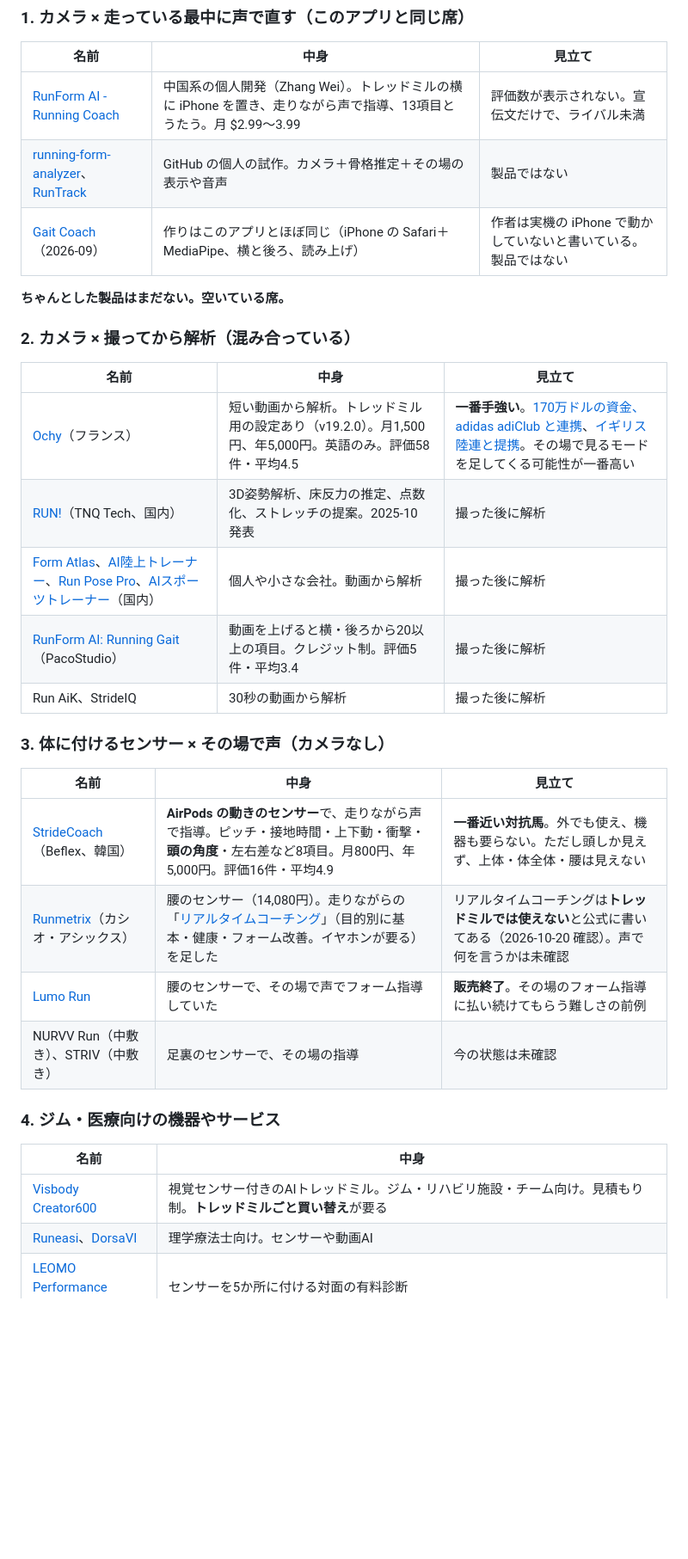
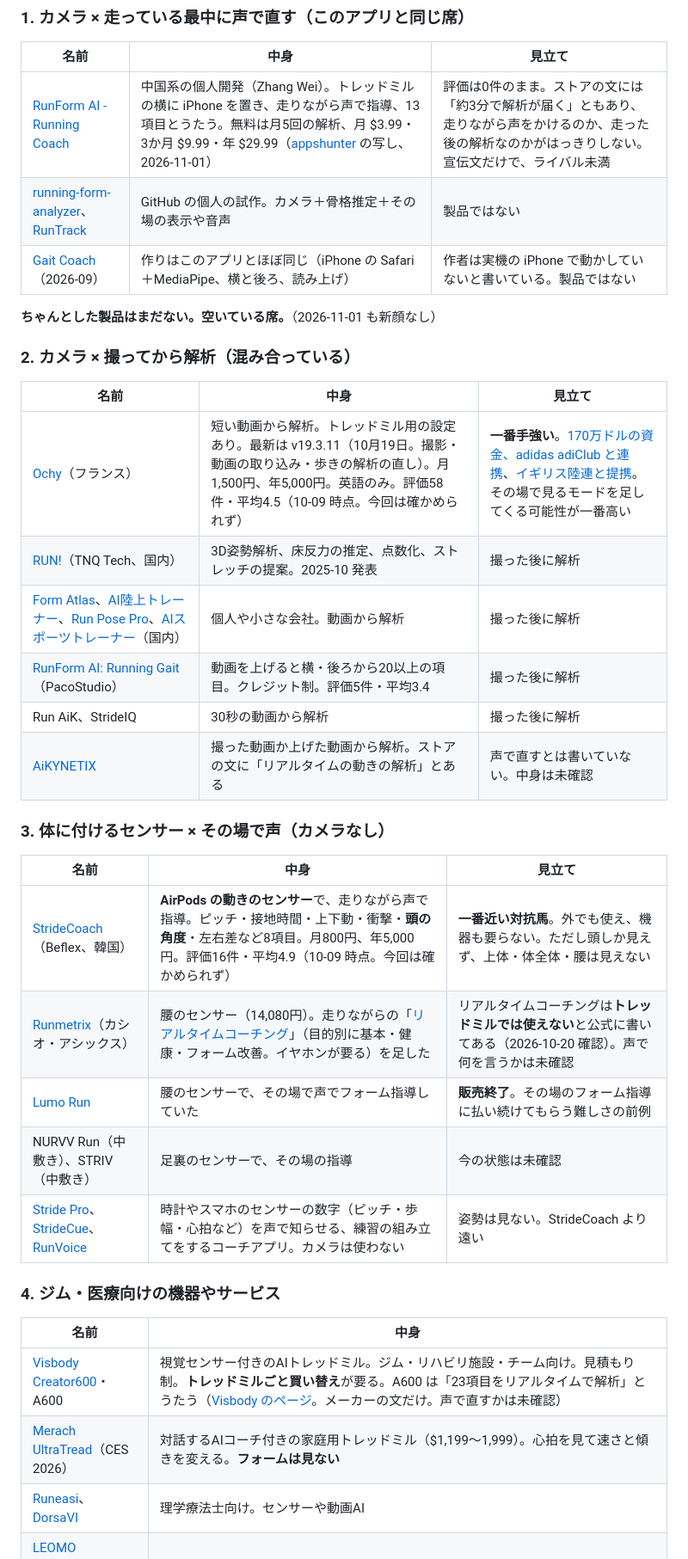
Before and after one commit to LIVINGCOLOUR/run-form-coach, a Markdown page: docs/competitors.md, the part around one of its changes. Shown at 86% size. Drawn GitHub-style; blank space fills up the shorter version.

```diff
--- a/docs/competitors.md
+++ b/docs/competitors.md
@@ -16,36 +16,39 @@
 
 | 名前 | 中身 | 見立て |
 |---|---|---|
-| [RunForm AI - Running Coach](https://apps.apple.com/app/id6763226958) | 中国系の個人開発（Zhang Wei）。トレッドミルの横に iPhone を置き、走りながら声で指導、13項目とうたう。月 $2.99〜3.99 | 評価数が表示されない。宣伝文だけで、ライバル未満 |
+| [RunForm AI - Running Coach](https://apps.apple.com/app/id6763226958) | 中国系の個人開発（Zhang Wei）。トレッドミルの横に iPhone を置き、走りながら声で指導、13項目とうたう。無料は月5回の解析、月 $3.99・3か月 $9.99・年 $29.99（[appshunter](https://appshunter.io/ios/app/runform-ai-running-coach/id6763226958) の写し、2026-11-01） | 評価は0件のまま。ストアの文には「約3分で解析が届く」ともあり、走りながら声をかけるのか、走った後の解析なのかがはっきりしない。宣伝文だけで、ライバル未満 |
 | [running-form-analyzer](https://github.com/henryczup/running-form-analyzer)、[RunTrack](https://github.com/DrDraesel/runtrack) | GitHub の個人の試作。カメラ＋骨格推定＋その場の表示や音声 | 製品ではない |
 | [Gait Coach](https://github.com/mihirk460/gait_analysis)（2026-09） | 作りはこのアプリとほぼ同じ（iPhone の Safari＋MediaPipe、横と後ろ、読み上げ） | 作者は実機の iPhone で動かしていないと書いている。製品ではない |
 
-**ちゃんとした製品はまだない。空いている席。**
+**ちゃんとした製品はまだない。空いている席。**（2026-11-01 も新顔なし）
 
 ### 2. カメラ × 撮ってから解析（混み合っている）
 
 | 名前 | 中身 | 見立て |
 |---|---|---|
-| [Ochy](https://apps.apple.com/jp/app/running-gait-analysis-ochy/id1531481638)（フランス） | 短い動画から解析。トレッドミル用の設定あり（v19.2.0）。月1,500円、年5,000円。英語のみ。評価58件・平均4.5 | **一番手強い**。[170万ドルの資金、adidas adiClub と連携](https://www.businesswire.com/news/home/20250219340484/en/AI-Running-Gait-Platform-Ochy-Secures-1.7M-Pre-Seed-Funding-and-Announces-Integration-within-adidas-adiClub-Program/)、[イギリス陸連と提携](https://www.englandathletics.org/about-us/our-partners/ochy/)。その場で見るモードを足してくる可能性が一番高い |
+| [Ochy](https://apps.apple.com/jp/app/running-gait-analysis-ochy/id1531481638)（フランス） | 短い動画から解析。トレッドミル用の設定あり。最新は v19.3.11（10月19日。撮影・動画の取り込み・歩きの解析の直し）。月1,500円、年5,000円。英語のみ。評価58件・平均4.5（10-09 時点。今回は確かめられず） | **一番手強い**。[170万ドルの資金、adidas adiClub と連携](https://www.businesswire.com/news/home/20250219340484/en/AI-Running-Gait-Platform-Ochy-Secures-1.7M-Pre-Seed-Funding-and-Announces-Integration-within-adidas-adiClub-Program/)、[イギリス陸連と提携](https://www.englandathletics.org/about-us/our-partners/ochy/)。その場で見るモードを足してくる可能性が一番高い |
 | [RUN!](https://prtimes.jp/main/html/rd/p/000000005.000166599.html)（TNQ Tech、国内） | 3D姿勢解析、床反力の推定、点数化、ストレッチの提案。2025-10 発表 | 撮った後に解析 |
 | [Form Atlas](https://note.com/runner_vision/n/nd39424678c15)、[AI陸上トレーナー](https://play.google.com/store/apps/details?id=com.harutowatanabe.mealier&listing=track-and-field&hl=ja)、[Run Pose Pro](https://apps.apple.com/jp/app/run-pose-pro/id6748298583)、[AIスポーツトレーナー](https://ai-sportstrainer.com/columns/track-and-field-app-comparison)（国内） | 個人や小さな会社。動画から解析 | 撮った後に解析 |
 | [RunForm AI: Running Gait](https://apps.apple.com/us/app/runform-ai-running-gait/id6753753064)（PacoStudio） | 動画を上げると横・後ろから20以上の項目。クレジット制。評価5件・平均3.4 | 撮った後に解析 |
 | Run AiK、StrideIQ | 30秒の動画から解析 | 撮った後に解析 |
+| [AiKYNETIX](https://apps.apple.com/us/app/aikynetix-run-jump-optimize/id1565394039) | 撮った動画か上げた動画から解析。ストアの文に「リアルタイムの動きの解析」とある | 声で直すとは書いていない。中身は未確認 |
 
 ### 3. 体に付けるセンサー × その場で声（カメラなし）
 
 | 名前 | 中身 | 見立て |
 |---|---|---|
-| [StrideCoach](https://apps.apple.com/jp/app/id6746169274)（Beflex、韓国） | **AirPods の動きのセンサー**で、走りながら声で指導。ピッチ・接地時間・上下動・衝撃・**頭の角度**・左右差など8項目。月800円、年5,000円。評価16件・平均4.9 | **一番近い対抗馬**。外でも使え、機器も要らない。ただし頭しか見えず、上体・体全体・腰は見えない |
+| [StrideCoach](https://apps.apple.com/jp/app/id6746169274)（Beflex、韓国） | **AirPods の動きのセンサー**で、走りながら声で指導。ピッチ・接地時間・上下動・衝撃・**頭の角度**・左右差など8項目。月800円、年5,000円。評価16件・平均4.9（10-09 時点。今回は確かめられず） | **一番近い対抗馬**。外でも使え、機器も要らない。ただし頭しか見えず、上体・体全体・腰は見えない |
 | [Runmetrix](https://runmetrix.casio.com/jp/application/)（カシオ・アシックス） | 腰のセンサー（14,080円）。走りながらの「[リアルタイムコーチング](https://runmetrix.casio.com/jp/rtc/)」（目的別に基本・健康・フォーム改善。イヤホンが要る）を足した | リアルタイムコーチングは**トレッドミルでは使えない**と公式に書いてある（2026-10-20 確認）。声で何を言うかは未確認 |
 | [Lumo Run](https://lumobodytech.com/lumo-run) | 腰のセンサーで、その場で声でフォーム指導していた | **販売終了**。その場のフォーム指導に払い続けてもらう難しさの前例 |
 | NURVV Run（中敷き）、STRIV（中敷き） | 足裏のセンサーで、その場の指導 | 今の状態は未確認 |
+| [Stride Pro](https://apps.apple.com/us/app/stride-pro-ai-run-coach/id6788269243)、[StrideCue](https://apps.apple.com/us/app/stridecue-ai-cadence-coach/id6762534103)、[RunVoice](https://apps.apple.com/us/app/id6741077557) | 時計やスマホのセンサーの数字（ピッチ・歩幅・心拍など）を声で知らせる、練習の組み立てをするコーチアプリ。カメラは使わない | 姿勢は見ない。StrideCoach より遠い |
 
 ### 4. ジム・医療向けの機器やサービス
 
 | 名前 | 中身 |
 |---|---|
-| [Visbody Creator600](https://visbody.com/visbody-creator600/) | 視覚センサー付きのAIトレッドミル。ジム・リハビリ施設・チーム向け。見積もり制。**トレッドミルごと買い替え**が要る |
+| [Visbody Creator600](https://visbody.com/visbody-creator600/)・A600 | 視覚センサー付きのAIトレッドミル。ジム・リハビリ施設・チーム向け。見積もり制。**トレッドミルごと買い替え**が要る。A600 は「23項目をリアルタイムで解析」とうたう（[Visbody のページ](https://visbody.com/blog/visbody-creator600-the-ultimate-ai-gait-analysis-treadmill/)。メーカーの文だけ。声で直すかは未確認） |
+| [Merach UltraTread](https://www.t3.com/active/merach-unveils-worlds-first-ai-powered-treadmill-that-changes-speed-and-incline-based-on-your-heart-rate)（CES 2026） | 対話するAIコーチ付きの家庭用トレッドミル（$1,199〜1,999）。心拍を見て速さと傾きを変える。**フォームは見ない** |
 | [Runeasi](https://runeasi.ai/)、[DorsaVI](https://dorsavi.com/ai-motion-analysis/) | 理学療法士向け。センサーや動画AI |
 | [LEOMO Performance Center Tokyo](https://jp.leomo.io/pages/lpco) | センサーを5か所に付ける対面の有料診断 |
 | [ジー・サーチ ランニングフォーム診断](https://kyodonewsprwire.jp/index.php/release/202510297997) | 富士通の骨格認識。法人向け |
```
Also changed, not shown: other parts of docs/competitors.md (+20 -4 lines).
